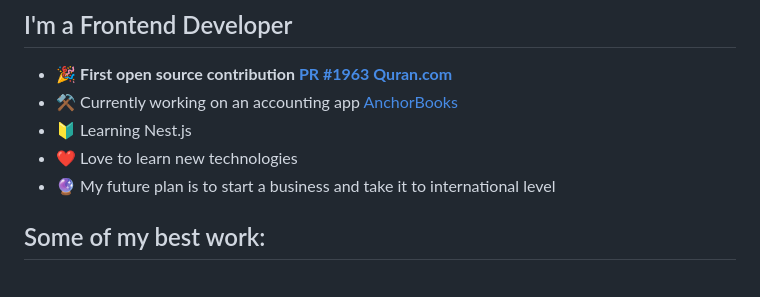
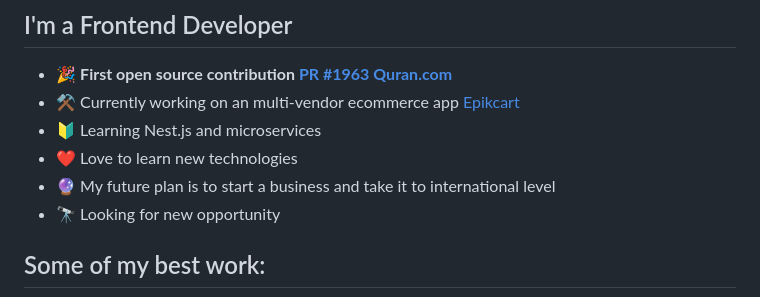
Before and after one commit to Tajmirul/Tajmirul, a Markdown page: README.MD, the part around the change. GitHub-like rendering.

```diff
--- a/README.MD
+++ b/README.MD
@@ -12,11 +12,11 @@ npx tajmirul    # to visit me in npm registry
 ## I'm a Frontend Developer
 
 -   :tada: **First open source contribution [PR #1963 Quran.com](https://github.com/quran/quran.com-frontend-next/pull/1963)**
--   ⚒️ Currently working on an accounting app [AnchorBooks](https://anchorbooks.ai/)
--   🔰 Learning Nest.js
+-   ⚒️ Currently working on an multi-vendor ecommerce app [Epikcart](https://demo.epikcart.siphertech.com/)
+-   🔰 Learning Nest.js and microservices
 -   ❤️ Love to learn new technologies
 -   🔮 My future plan is to start a business and take it to international level
-<!-- - 🔭 Looking for new opportunity -->
+-   🔭 Looking for new opportunity
 
 ## Some of my best work:
 
```
